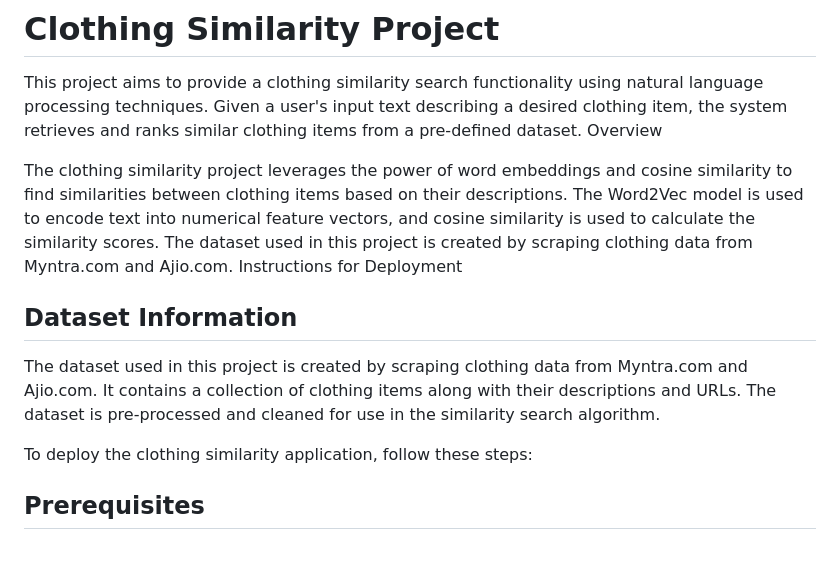
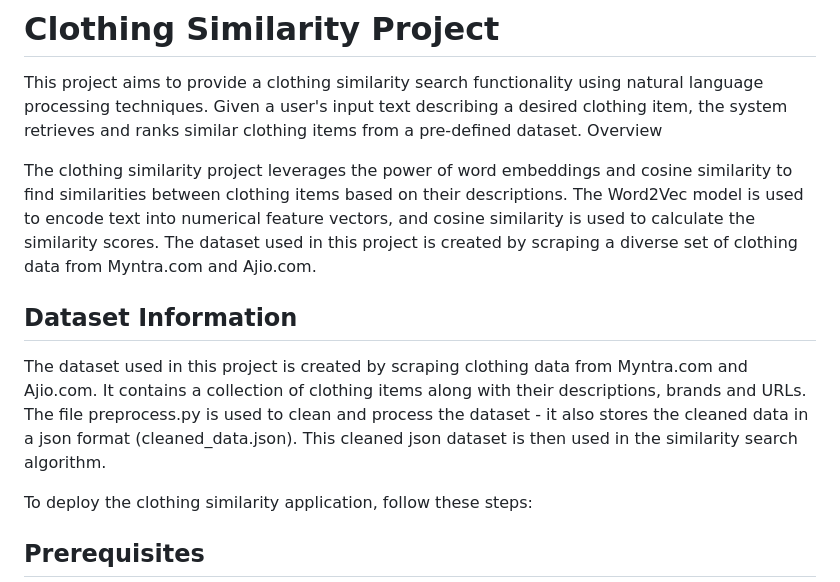
Before and after one commit to RohanDeo18/Clothing-Similarity, a Markdown page: README.md, the part around the change printed below. GitHub-like rendering; blank space fills up the shorter version.

```diff
--- a/README.md
+++ b/README.md
@@ -3,12 +3,13 @@
 This project aims to provide a clothing similarity search functionality using natural language processing techniques. Given a user's input text describing a desired clothing item, the system retrieves and ranks similar clothing items from a pre-defined dataset.
 Overview
 
-The clothing similarity project leverages the power of word embeddings and cosine similarity to find similarities between clothing items based on their descriptions. The Word2Vec model is used to encode text into numerical feature vectors, and cosine similarity is used to calculate the similarity scores. The dataset used in this project is created by scraping clothing data from Myntra.com and Ajio.com.
-Instructions for Deployment
+The clothing similarity project leverages the power of word embeddings and cosine similarity to find similarities between clothing items based on their descriptions. The Word2Vec model is used to encode text into numerical feature vectors, and cosine similarity is used to calculate the similarity scores. The dataset used in this project is created by scraping a diverse set of clothing data from Myntra.com and Ajio.com.
+
 
 ## Dataset Information
 
-The dataset used in this project is created by scraping clothing data from Myntra.com and Ajio.com. It contains a collection of clothing items along with their descriptions and URLs. The dataset is pre-processed and cleaned for use in the similarity search algorithm.
+The dataset used in this project is created by scraping clothing data from Myntra.com and Ajio.com. It contains a collection of clothing items along with their descriptions, brands and URLs. The file preprocess.py is used to clean and process the dataset - it also stores the cleaned data in a json format (cleaned_data.json). This cleaned json dataset is then used in the similarity search algorithm.
+
 
 To deploy the clothing similarity application, follow these steps:
 
```
Also changed, not shown: other parts of README.md (+2 -0 lines).
